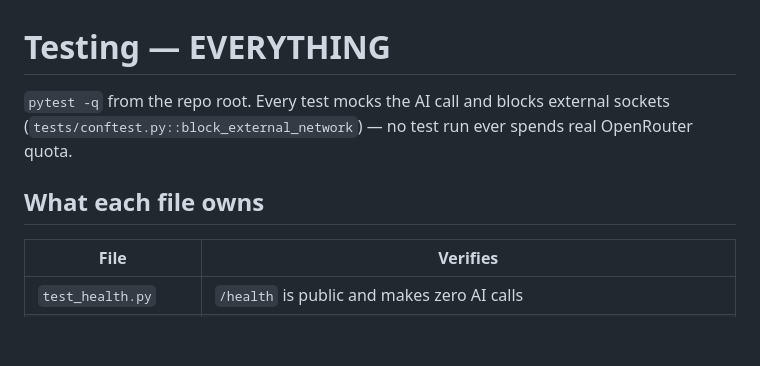
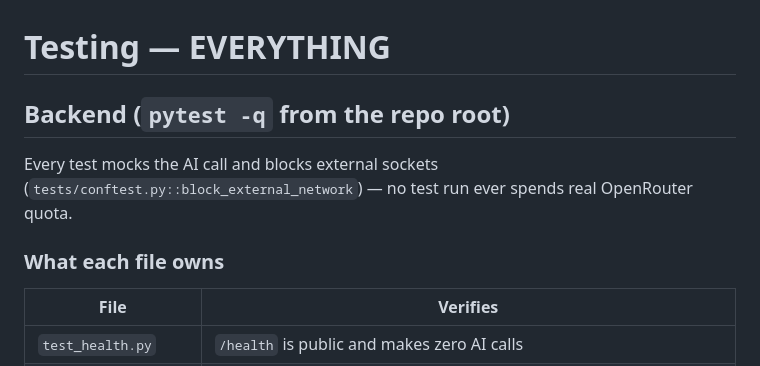
Before and after one commit to VectorSophie/codyssey-b7-1, a Markdown page: docs/TESTING.md, the part around one of its changes. Rendered like a GitHub page; blank space fills up the shorter version.

```diff
--- a/docs/TESTING.md
+++ b/docs/TESTING.md
@@ -1,10 +1,12 @@
 # Testing — EVERYTHING
 
-`pytest -q` from the repo root. Every test mocks the AI call and blocks
-external sockets (`tests/conftest.py::block_external_network`) — no test
-run ever spends real OpenRouter quota.
+## Backend (`pytest -q` from the repo root)
 
-## What each file owns
+Every test mocks the AI call and blocks external sockets
+(`tests/conftest.py::block_external_network`) — no test run ever spends
+real OpenRouter quota.
+
+### What each file owns
 
 | File | Verifies |
 |---|---|
```
Also changed, not shown: other parts of docs/TESTING.md (+27 -2 lines).
